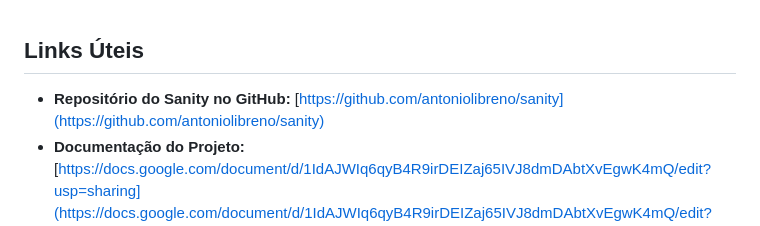
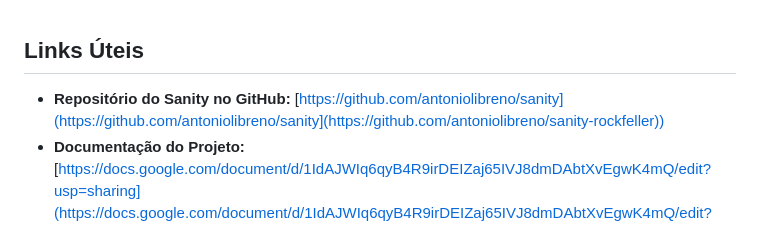
Before and after one commit to antoniolibreno/rockfeller, a Markdown page: README.md, the part around the change. GitHub-like rendering.

```diff
--- a/README.md
+++ b/README.md
@@ -1,5 +1,5 @@
 ## Links Úteis
-- **Repositório do Sanity no GitHub:** [https://github.com/antoniolibreno/sanity](https://github.com/antoniolibreno/sanity)
+- **Repositório do Sanity no GitHub:** [https://github.com/antoniolibreno/sanity](https://github.com/antoniolibreno/sanity](https://github.com/antoniolibreno/sanity-rockfeller))
 - **Documentação do Projeto:** [https://docs.google.com/document/d/1IdAJWIq6qyB4R9irDEIZaj65IVJ8dmDAbtXvEgwK4mQ/edit?usp=sharing](https://docs.google.com/document/d/1IdAJWIq6qyB4R9irDEIZaj65IVJ8dmDAbtXvEgwK4mQ/edit?usp=sharing)
 
 ## Configuração Inicial (Faça isso apenas na primeira vez)
```
